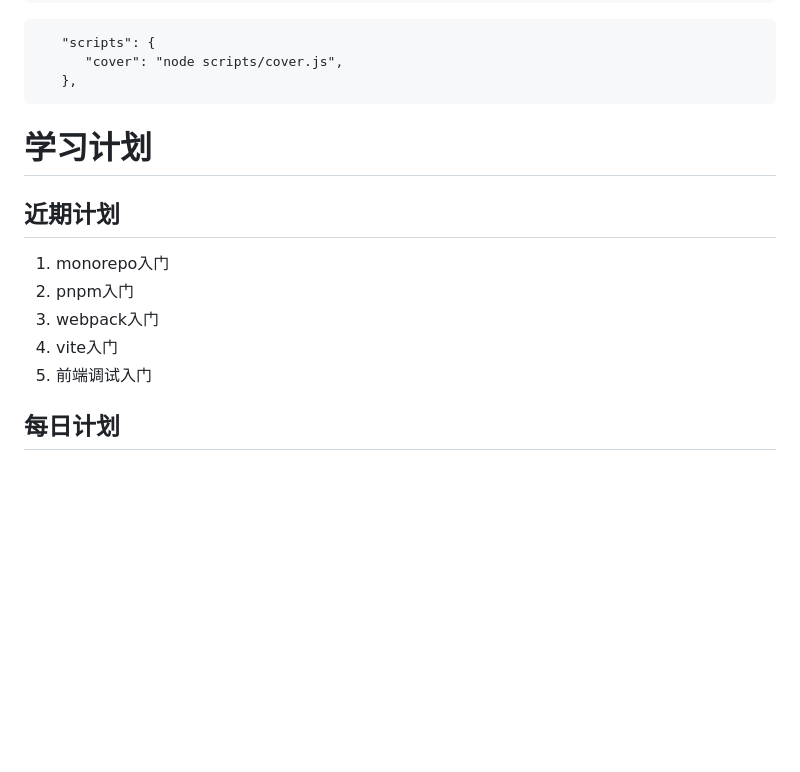
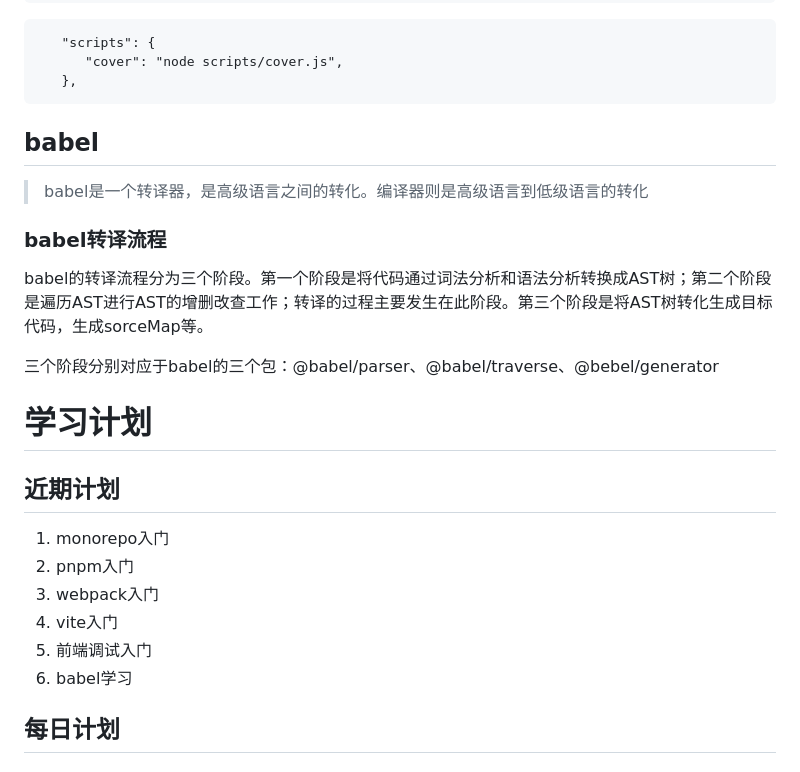
Before and after one commit to leesinnnn/studyResource, a Markdown page: src/docs/resource collection.md, the part around the change. GitHub-like rendering; blank space fills up the shorter version.

Commit message:
docs: add babel point

````diff
--- a/src/docs/resource collection.md
+++ b/src/docs/resource collection.md
@@ -112,6 +112,13 @@ exec('npm-run-all --parallel cover:serve cover:open');
       "cover": "node scripts/cover.js",
    },
 ```
+
+## babel
+> babel是一个转译器，是高级语言之间的转化。编译器则是高级语言到低级语言的转化
+### babel转译流程
+babel的转译流程分为三个阶段。第一个阶段是将代码通过词法分析和语法分析转换成AST树；第二个阶段是遍历AST进行AST的增删改查工作；转译的过程主要发生在此阶段。第三个阶段是将AST树转化生成目标代码，生成sorceMap等。
+
+三个阶段分别对应于babel的三个包：@babel/parser、@babel/traverse、@bebel/generator
 # 学习计划
 ## 近期计划
 1. monorepo入门
@@ -119,6 +126,7 @@ exec('npm-run-all --parallel cover:serve cover:open');
 3. webpack入门
 4. vite入门
 5. 前端调试入门
+6. babel学习
 
 ## 每日计划
 ### 淬体
````
